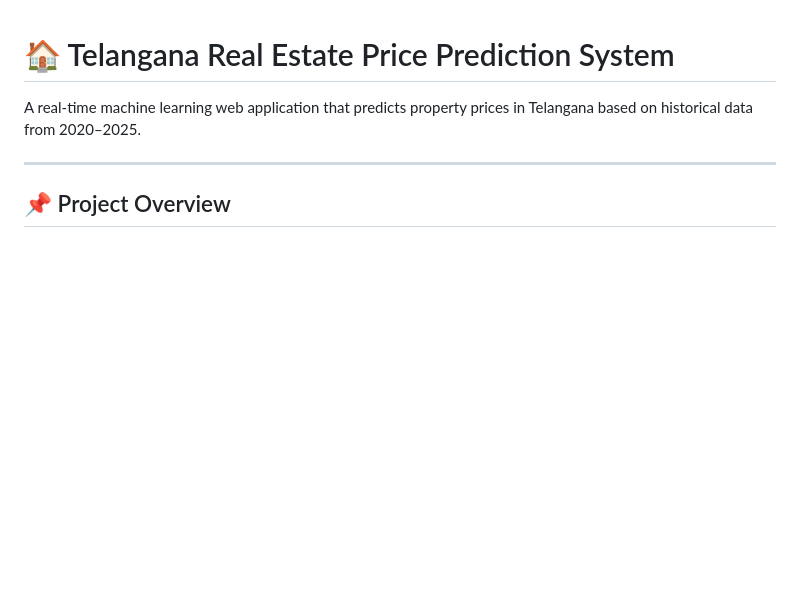
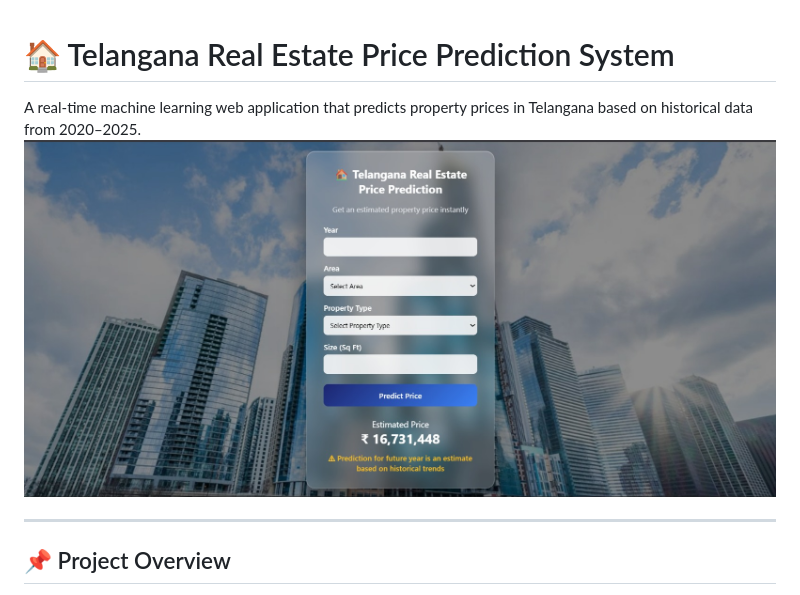
Before and after one commit to Lucky032/Real-estate-price-prediction, a Markdown page: README.md, the part around the change. GitHub-like rendering; pictures changed too: static/images/ss.jpeg (added); blank space fills up the shorter version.

Commit message:
Add app screenshot to README documentation

```diff
--- a/README.md
+++ b/README.md
@@ -1,6 +1,7 @@
 # 🏠 Telangana Real Estate Price Prediction System
 
 A real-time machine learning web application that predicts property prices in Telangana based on historical data from 2020–2025.
+![Real Estate Price Prediction App](./static/images/ss.jpeg)
 
 ---
 
```
